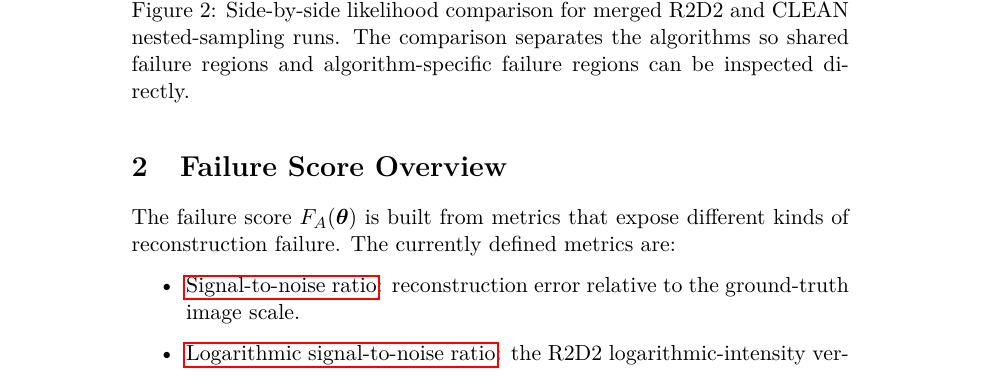
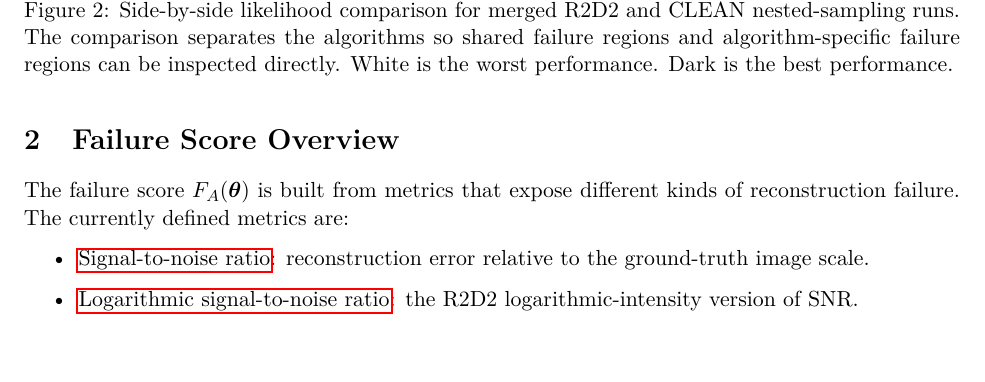
Before and after one commit to tommyrharper/ri-reproducibility, a LaTeX document (latex/metrics.tex): part of page 6 of 13 before the commit and part of page 5 of 10 after it, cut so that both start at the same text. Compiled offline with pdfLaTeX.

Commit message:
feat: tidy up image and change margins

```diff
--- a/latex/metrics.tex
+++ b/latex/metrics.tex
@@ -3,7 +3,7 @@
 \usepackage[utf8]{inputenc}
 \usepackage[T1]{fontenc}
 \usepackage{lmodern}
-% \usepackage[margin=1in]{geometry}
+\usepackage[margin=1in]{geometry}
 \usepackage{hyperref}
 \usepackage{parskip}
 \usepackage{amsmath}
@@ -79,7 +79,7 @@ The high-scoring samples identify regions of observing conditions where R2D2, CL
 \begin{figure}[H]
 \centering
 \includegraphics[width=0.95\textwidth]{../benchmarks/merged-r2d2-wsclean-likelihood-side-by-side.png}
-\caption{Side-by-side likelihood comparison for merged R2D2 and CLEAN nested-sampling runs. The comparison separates the algorithms so shared failure regions and algorithm-specific failure regions can be inspected directly.}
+\caption{Side-by-side likelihood comparison for merged R2D2 and CLEAN nested-sampling runs. The comparison separates the algorithms so shared failure regions and algorithm-specific failure regions can be inspected directly.  White is the worst performance. Dark is the best performance.}
 \label{fig:merged-r2d2-wsclean-likelihood-side-by-side}
 \end{figure}
 
```
Also changed, not shown: latex/metrics.tex (2 more changed lines).
